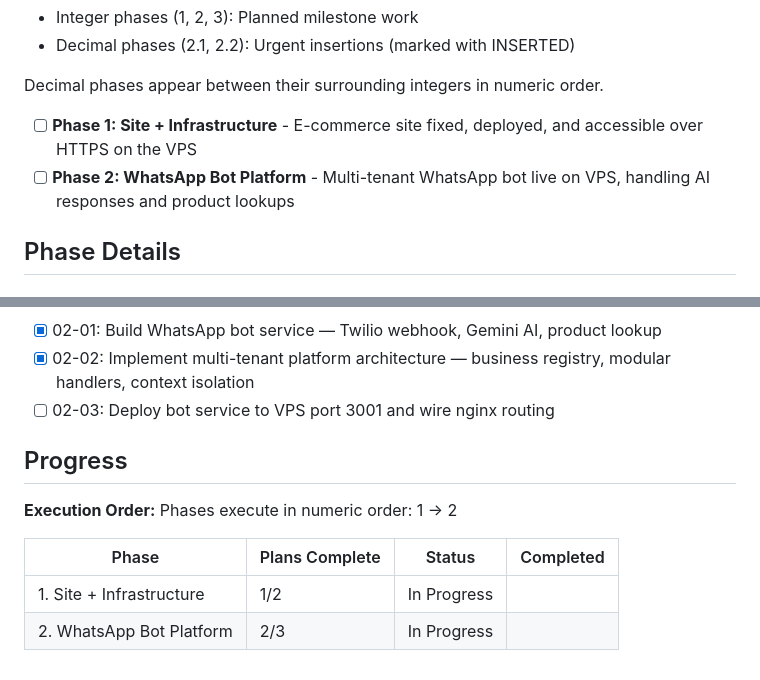
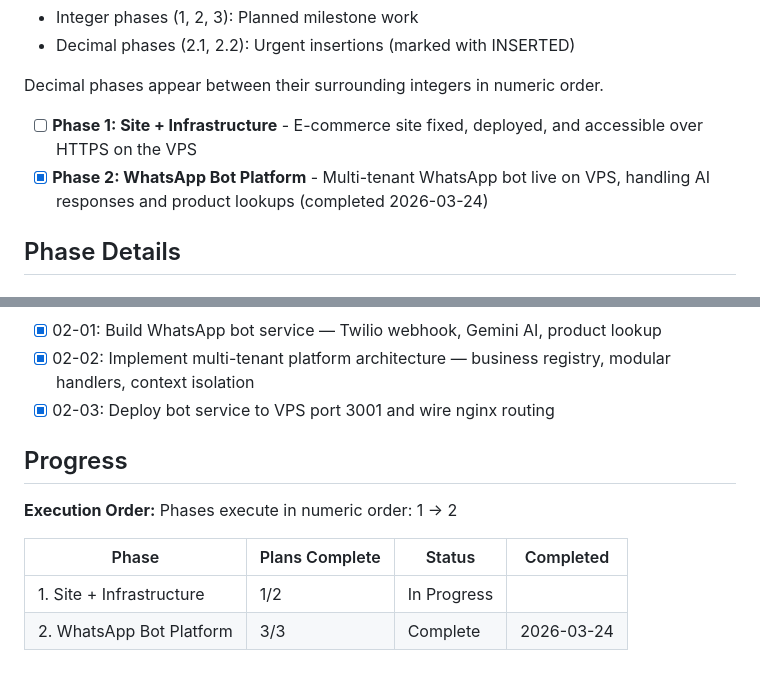
Before and after one commit to eduardoge13/telegram-bot-agency, a Markdown page: .planning/ROADMAP.md, 2 parts joined by grey strips. Drawn GitHub-style.

```diff
--- a/.planning/ROADMAP.md
+++ b/.planning/ROADMAP.md
@@ -13,7 +13,7 @@ Two delivery moments: first, the Punto Clave MX e-commerce site goes live on the
 Decimal phases appear between their surrounding integers in numeric order.
 
 - [ ] **Phase 1: Site + Infrastructure** - E-commerce site fixed, deployed, and accessible over HTTPS on the VPS
-- [ ] **Phase 2: WhatsApp Bot Platform** - Multi-tenant WhatsApp bot live on VPS, handling AI responses and product lookups
+- [x] **Phase 2: WhatsApp Bot Platform** - Multi-tenant WhatsApp bot live on VPS, handling AI responses and product lookups (completed 2026-03-24)
 
 ## Phase Details
 
@@ -47,7 +47,7 @@ Plans:
 Plans:
 - [x] 02-01: Build WhatsApp bot service — Twilio webhook, Gemini AI, product lookup
 - [x] 02-02: Implement multi-tenant platform architecture — business registry, modular handlers, context isolation
-- [ ] 02-03: Deploy bot service to VPS port 3001 and wire nginx routing
+- [x] 02-03: Deploy bot service to VPS port 3001 and wire nginx routing
 
 ## Progress
 
@@ -57,4 +57,4 @@ Phases execute in numeric order: 1 → 2
 | Phase | Plans Complete | Status | Completed |
 |-------|----------------|--------|-----------|
 | 1. Site + Infrastructure | 1/2 | In Progress|  |
-| 2. WhatsApp Bot Platform | 2/3 | In Progress|  |
+| 2. WhatsApp Bot Platform | 3/3 | Complete   | 2026-03-24 |
```
Also changed, not shown: .planning/STATE.md (+10 -7 lines), 1 other file.
